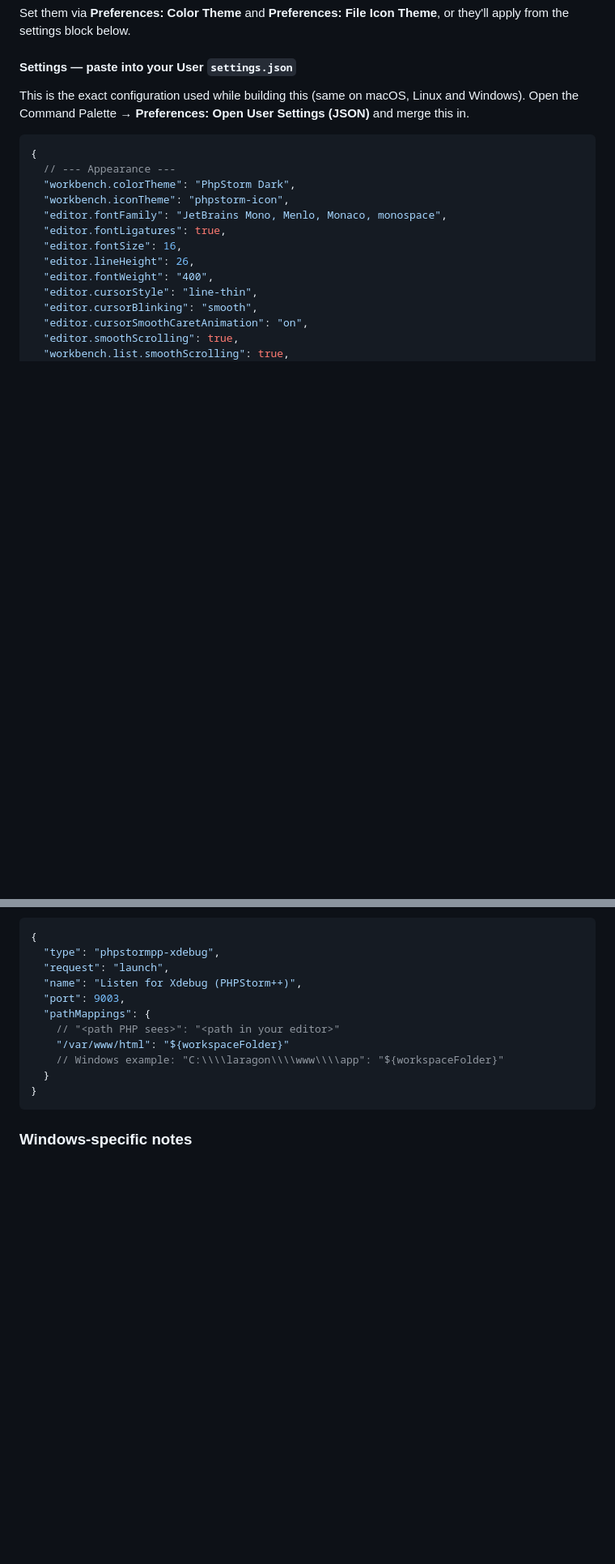
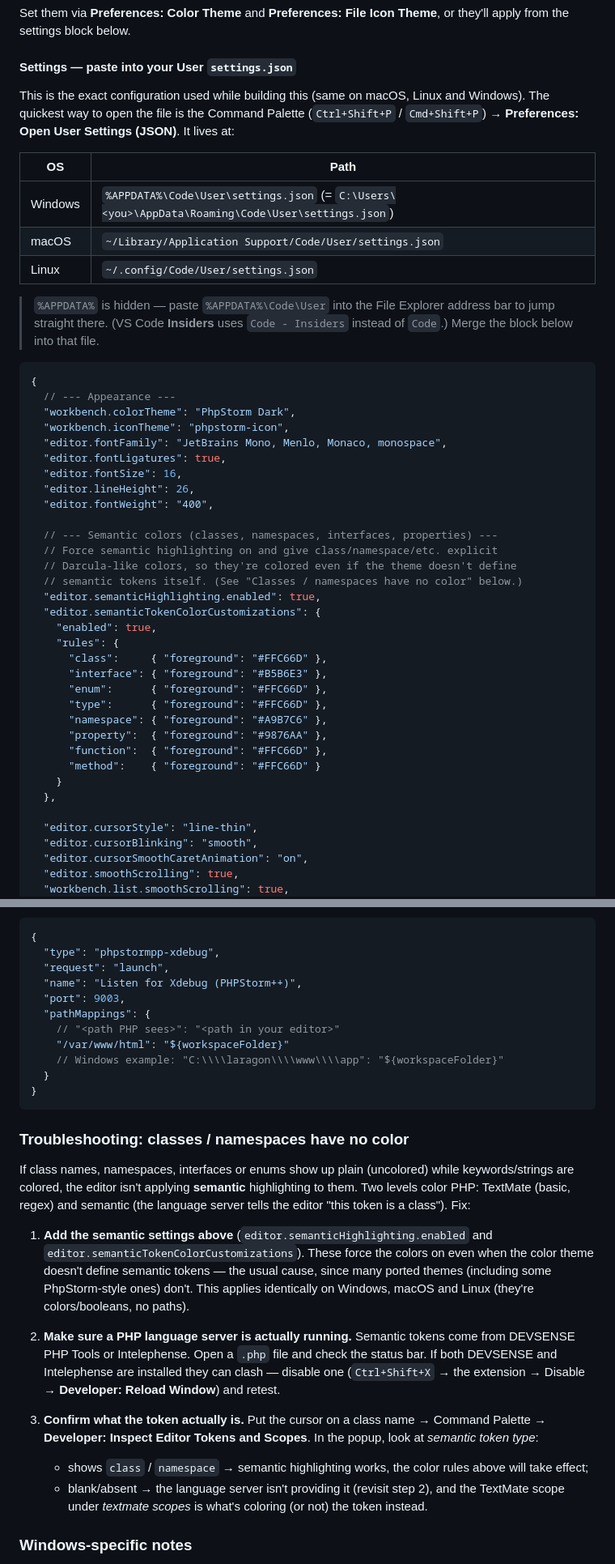
Before and after one commit to entreya/phpstormplusplus, a Markdown page: README.md, 2 parts joined by grey strips. Shown at 81% size. Rendered like a GitHub page; blank space fills up the shorter version.

Commit message:
Docs: add cross-platform setup guide (install, extensions, settings, Windows, Xdebug)

````diff
--- a/README.md
+++ b/README.md
@@ -194,8 +194,19 @@ or they'll apply from the settings block below.
 #### Settings — paste into your User `settings.json`
 
 This is the exact configuration used while building this (same on macOS, Linux
-and Windows). Open the Command Palette → **Preferences: Open User Settings
-(JSON)** and merge this in.
+and Windows). The quickest way to open the file is the Command Palette
+(`Ctrl+Shift+P` / `Cmd+Shift+P`) → **Preferences: Open User Settings (JSON)**.
+It lives at:
+
+| OS | Path |
+|---|---|
+| Windows | `%APPDATA%\Code\User\settings.json` (= `C:\Users\<you>\AppData\Roaming\Code\User\settings.json`) |
+| macOS | `~/Library/Application Support/Code/User/settings.json` |
+| Linux | `~/.config/Code/User/settings.json` |
+
+> `%APPDATA%` is hidden — paste `%APPDATA%\Code\User` into the File Explorer
+> address bar to jump straight there. (VS Code **Insiders** uses `Code - Insiders`
+> instead of `Code`.) Merge the block below into that file.
 
 ```jsonc
 {
@@ -207,6 +218,26 @@ and Windows). Open the Command Palette → **Preferences: Open User Settings
   "editor.fontSize": 16,
   "editor.lineHeight": 26,
   "editor.fontWeight": "400",
+
+  // --- Semantic colors (classes, namespaces, interfaces, properties) ---
+  // Force semantic highlighting on and give class/namespace/etc. explicit
+  // Darcula-like colors, so they're colored even if the theme doesn't define
+  // semantic tokens itself. (See "Classes / namespaces have no color" below.)
+  "editor.semanticHighlighting.enabled": true,
+  "editor.semanticTokenColorCustomizations": {
+    "enabled": true,
+    "rules": {
+      "class":     { "foreground": "#FFC66D" },
+      "interface": { "foreground": "#B5B6E3" },
+      "enum":      { "foreground": "#FFC66D" },
+      "type":      { "foreground": "#FFC66D" },
+      "namespace": { "foreground": "#A9B7C6" },
+      "property":  { "foreground": "#9876AA" },
+      "function":  { "foreground": "#FFC66D" },
+      "method":    { "foreground": "#FFC66D" }
+    }
+  },
+
   "editor.cursorStyle": "line-thin",
   "editor.cursorBlinking": "smooth",
   "editor.cursorSmoothCaretAnimation": "on",
@@ -368,6 +402,34 @@ breakpoints bind:
 }
 ```
 
+### Troubleshooting: classes / namespaces have no color
+
+If class names, namespaces, interfaces or enums show up plain (uncolored) while
+keywords/strings are colored, the editor isn't applying **semantic**
+highlighting to them. Two levels color PHP: TextMate (basic, regex) and
+semantic (the language server tells the editor "this token is a class"). Fix:
+
+1. **Add the semantic settings above** (`editor.semanticHighlighting.enabled`
+   and `editor.semanticTokenColorCustomizations`). These force the colors on even
+   when the color theme doesn't define semantic tokens — the usual cause, since
+   many ported themes (including some PhpStorm-style ones) don't. This applies
+   identically on Windows, macOS and Linux (they're colors/booleans, no paths).
+
+2. **Make sure a PHP language server is actually running.** Semantic tokens come
+   from DEVSENSE PHP Tools or Intelephense. Open a `.php` file and check the
+   status bar. If both DEVSENSE and Intelephense are installed they can clash —
+   disable one (`Ctrl+Shift+X` → the extension → Disable → **Developer: Reload
+   Window**) and retest.
+
+3. **Confirm what the token actually is.** Put the cursor on a class name →
+   Command Palette → **Developer: Inspect Editor Tokens and Scopes**. In the
+   popup, look at *semantic token type*:
+   - shows `class` / `namespace` → semantic highlighting works, the color rules
+     above will take effect;
+   - blank/absent → the language server isn't providing it (revisit step 2), and
+     the TextMate scope under *textmate scopes* is what's coloring (or not) the
+     token instead.
+
 ### Windows-specific notes
 
 - **Search engine fallback.** Smart Grep uses `ripgrep -> grep -> a built-in
````
Also changed, not shown: other parts of README.md (+4 -1 lines).
